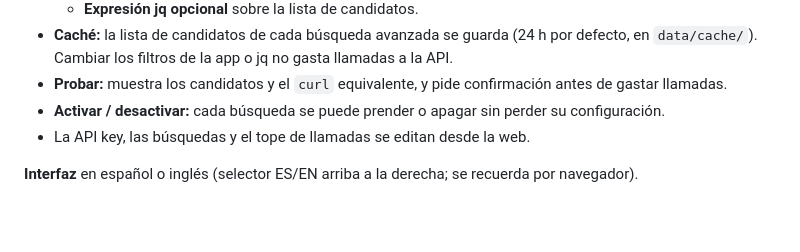
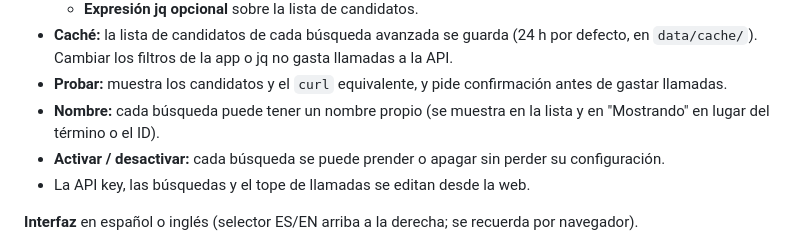
Before and after one commit to jasueh/inky-web, a Markdown page: README.es.md, the part around the change. Drawn GitHub-style; blank space fills up the shorter version.

Commit message:
README.es: mention search display names
Co-Authored-By: Claude Opus 5.5 <noreply@anthropic.com>

```diff
--- a/README.es.md
+++ b/README.es.md
@@ -36,6 +36,7 @@ No tiene autenticación: está pensada solo para usar en tu red local.
   - **Expresión jq opcional** sobre la lista de candidatos.
 - **Caché:** la lista de candidatos de cada búsqueda avanzada se guarda (24 h por defecto, en `data/cache/`). Cambiar los filtros de la app o jq no gasta llamadas a la API.
 - **Probar:** muestra los candidatos y el `curl` equivalente, y pide confirmación antes de gastar llamadas.
+- **Nombre:** cada búsqueda puede tener un nombre propio (se muestra en la lista y en "Mostrando" en lugar del término o el ID).
 - **Activar / desactivar:** cada búsqueda se puede prender o apagar sin perder su configuración.
 - La API key, las búsquedas y el tope de llamadas se editan desde la web.
 
```
